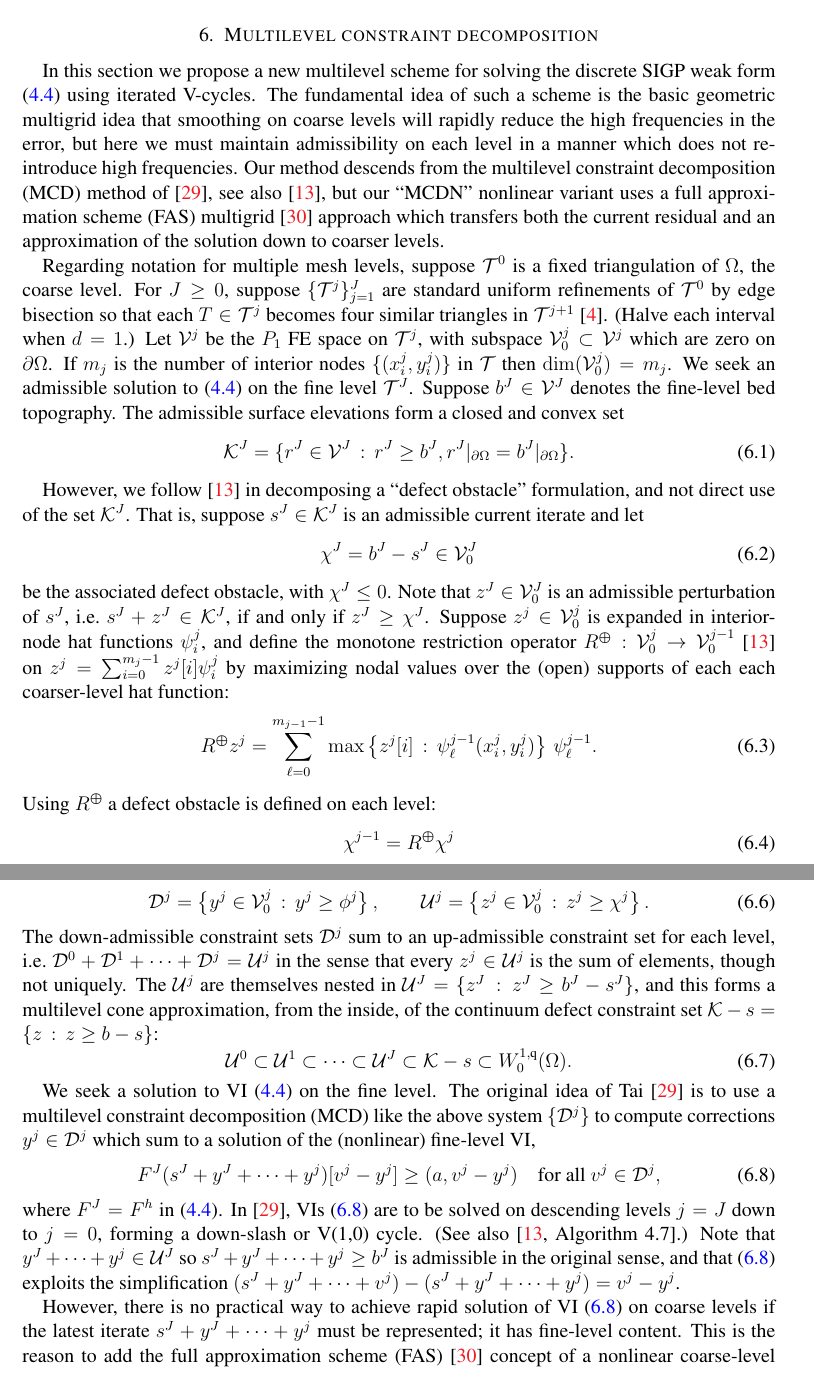
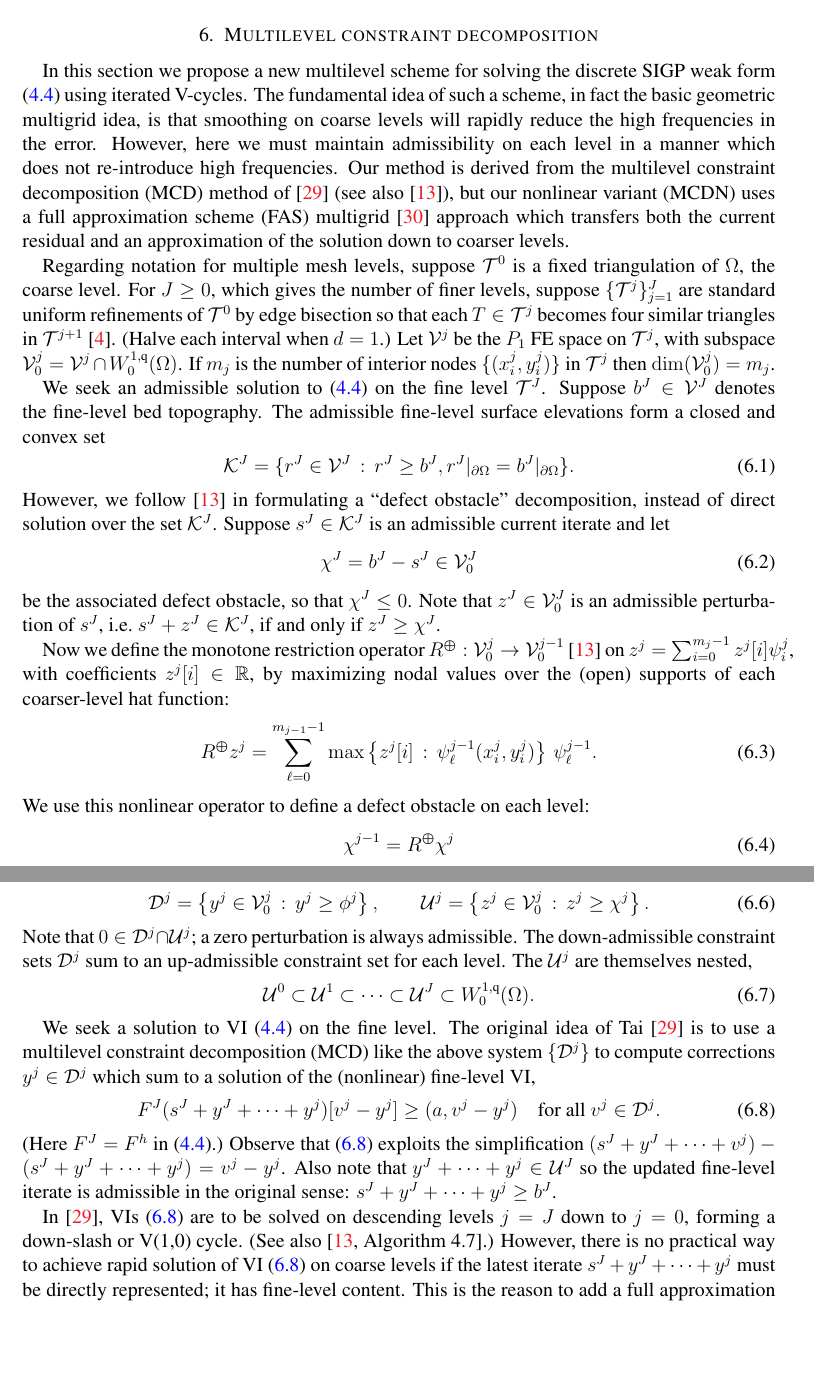
Before and after one commit to bueler/multilevel-stokes-geometry, a LaTeX paper (paper/msg.tex): two parts of pages 14 and 15 of 20, joined at a grey line, cut so that both start at the same text, the shorter picture padded with empty space. Compiled offline with pdfLaTeX.

Commit message:
Some edits section 6.

```diff
--- a/paper/msg.tex
+++ b/paper/msg.tex
@@ -501,22 +501,25 @@ FIXME SMOOTHER POSSIBILITIES.  1 COLORING (PSEUDO-COLORING WITH LATERAL SEPARATI
 
 \section{Multilevel constraint decomposition} \label{sec:mcdstokes}
 
-In this section we propose a new multilevel scheme for solving the discrete SIGP weak form \eqref{eq:fesigpweakform} using iterated V-cycles.  The fundamental idea of such a scheme is the basic geometric multigrid idea that smoothing on coarse levels will rapidly reduce the high frequencies in the error, but here we must maintain admissibility on each level in a manner which does not re-introduce high frequencies.  Our method descends from the multilevel constraint decomposition (MCD) method of \cite{Tai2003}, see also \cite{GraeserKornhuber2009}, but our ``MCDN'' nonlinear variant uses a full approximation scheme (FAS) multigrid \cite{Trottenbergetal2001} approach which transfers both the current residual and an approximation of the solution down to coarser levels.
+In this section we propose a new multilevel scheme for solving the discrete SIGP weak form \eqref{eq:fesigpweakform} using iterated V-cycles.  The fundamental idea of such a scheme, in fact the basic geometric multigrid idea, is that smoothing on coarse levels will rapidly reduce the high frequencies in the error.  However, here we must maintain admissibility on each level in a manner which does not re-introduce high frequencies.  Our method is derived from the multilevel constraint decomposition (MCD) method of \cite{Tai2003} (see also \cite{GraeserKornhuber2009}), but our nonlinear variant (MCDN) uses a full approximation scheme (FAS) multigrid \cite{Trottenbergetal2001} approach which transfers both the current residual and an approximation of the solution down to coarser levels.
 
-Regarding notation for multiple mesh levels, suppose $\mathcal{T}^0$ is a fixed triangulation of $\Omega$, the coarse level.  For $J\ge 0$, suppose $\{\mathcal{T}^j\}_{j=1}^J$ are standard uniform refinements of $\mathcal{T}^0$ by edge bisection so that each $T \in \mathcal{T}^j$ becomes four similar triangles in $\mathcal{T}^{j+1}$ \cite{Braess2007}.  (Halve each interval when $d=1$.)  Let $\mathcal{V}^j$ be the $P_1$ FE space on $\mathcal{T}^j$, with subspace $\mathcal{V}_0^j \subset \mathcal{V}^j$ which are zero on $\partial\Omega$.  If $m_j$ is the number of interior nodes $\{(x_i^j,y_i^j)\}$ in $\mathcal{T}$ then $\dim(\mathcal{V}_0^j)=m_j$.  We seek an admissible solution to \eqref{eq:fesigpweakform} on the fine level $\mathcal{T}^J$.  Suppose $b^J \in \mathcal{V}^J$ denotes the fine-level bed topography.  The admissible surface elevations form a closed and convex set
+Regarding notation for multiple mesh levels, suppose $\mathcal{T}^0$ is a fixed triangulation of $\Omega$, the coarse level.  For $J\ge 0$, which gives the number of finer levels, suppose $\{\mathcal{T}^j\}_{j=1}^J$ are standard uniform refinements of $\mathcal{T}^0$ by edge bisection so that each $T \in \mathcal{T}^j$ becomes four similar triangles in $\mathcal{T}^{j+1}$ \cite{Braess2007}.  (Halve each interval when $d=1$.)  Let $\mathcal{V}^j$ be the $P_1$ FE space on $\mathcal{T}^j$, with subspace $\mathcal{V}_0^j = \mathcal{V}^j \cap W_0^{1,\qq}(\Omega)$.  If $m_j$ is the number of interior nodes $\{(x_i^j,y_i^j)\}$ in $\mathcal{T}^j$ then $\dim(\mathcal{V}_0^j)=m_j$.
+
+We seek an admissible solution to \eqref{eq:fesigpweakform} on the fine level $\mathcal{T}^J$.  Suppose $b^J \in \mathcal{V}^J$ denotes the fine-level bed topography.  The admissible fine-level surface elevations form a closed and convex set
 \begin{equation}
 \mathcal{K}^J = \{r^J \in \mathcal{V}^J \,:\, r^J \ge b^J, r^J|_{\partial\Omega} = b^J|_{\partial\Omega}\}.  \label{eq:singleadmissible}
 \end{equation}
-
-However, we follow \cite{GraeserKornhuber2009} in decomposing a ``defect obstacle'' formulation, and not direct use of the set $\mathcal{K}^J$.  That is, suppose $s^J \in \mathcal{K}^J$ is an admissible current iterate and let
+However, we follow \cite{GraeserKornhuber2009} in formulating a ``defect obstacle'' decomposition, instead of direct solution over the set $\mathcal{K}^J$.  Suppose $s^J \in \mathcal{K}^J$ is an admissible current iterate and let
 \begin{equation}
 \chi^J = b^J - s^J \in \mathcal{V}_0^J \label{eq:finedefectobstacle}
 \end{equation}
-be the associated defect obstacle, with $\chi^J \le 0$.  Note that $z^J \in \mathcal{V}_0^J$ is an admissible perturbation of $s^J$, i.e.~$s^J+z^J \in \mathcal{K}^J$, if and only if $z^J \ge \chi^J$.  Suppose $z^j \in \mathcal{V}_0^j$ is expanded in interior-node hat functions $\psi_i^j$, and define the monotone restriction operator $\mR : \mathcal{V}_0^j \to \mathcal{V}_0^{j-1}$ \cite{GraeserKornhuber2009} on $z^j = \sum_{i=0}^{m_j-1} z^j[i] \psi_i^j$ by maximizing nodal values over the (open) supports of each each coarser-level hat function:
+be the associated defect obstacle, so that $\chi^J \le 0$.  Note that $z^J \in \mathcal{V}_0^J$ is an admissible perturbation of $s^J$, i.e.~$s^J+z^J \in \mathcal{K}^J$, if and only if $z^J \ge \chi^J$.
+
+Now we define the monotone restriction operator $\mR : \mathcal{V}_0^j \to \mathcal{V}_0^{j-1}$ \cite{GraeserKornhuber2009} on $z^j = \sum_{i=0}^{m_j-1} z^j[i] \psi_i^j$, with coefficients $z^j[i]\in\RR$, by maximizing nodal values over the (open) supports of each coarser-level hat function:
 \begin{equation}
 \mR z^j = \sum_{\ell=0}^{m_{j-1}-1} \max\left\{z^j[i] \,:\,\psi_\ell^{j-1}(x_i^j,y_i^j) \right\}\,\psi_\ell^{j-1}.  \label{eq:monotonerestriction}
 \end{equation}
-Using $\mR$ a defect obstacle is defined on each level:
+We use this nonlinear operator to define a defect obstacle on each level:
 \begin{equation}
 \chi^{j-1} = \mR \chi^j  \label{eq:recursivedefectobstacle}
 \end{equation}
@@ -541,20 +544,20 @@ A point-wise smoother on a given level will solve one-dimensional VIs at each no
 \begin{equation}
 \mathcal{D}^j = \left\{y^j \in \mathcal{V}_0^j \,:\, y^j \ge \phi^j\right\}, \qquad \mathcal{U}^j = \left\{z^j \in \mathcal{V}_0^j \,:\, z^j \ge \chi^j\right\}. \label{eq:downupsets}
 \end{equation}
-The down-admissible constraint sets $\mathcal{D}^j$ sum to an up-admissible constraint set for each level, i.e.~$\mathcal{D}^0 + \mathcal{D}^1 + \dots + \mathcal{D}^j = \mathcal{U}^j$ in the sense that every $z^j \in \mathcal{U}^j$ is the sum of elements, though not uniquely.  The $\mathcal{U}^j$ are themselves nested in $\mathcal{U}^J= \{z^J \,:\, z^J \ge b^J - s^J\}$, and this forms a multilevel cone approximation, from the inside, of the continuum defect constraint set $\mathcal{K} - s = \{z\,:\,z \ge b - s\}$:
+Note that $0 \in \mathcal{D}^j \cap \mathcal{U}^j$; a zero perturbation is always admissible.  The down-admissible constraint sets $\mathcal{D}^j$ sum to an up-admissible constraint set for each level.  The $\mathcal{U}^j$ are themselves nested,
 \begin{equation}
-\mathcal{U}^0 \subset \mathcal{U}^1 \subset \dots \subset \mathcal{U}^J \subset \mathcal{K} - s \subset W_0^{1,\qq}(\Omega). \label{eq:innerconeapprox}
+\mathcal{U}^0 \subset \mathcal{U}^1 \subset \dots \subset \mathcal{U}^J \subset W_0^{1,\qq}(\Omega). \label{eq:innerconeapprox}
 \end{equation}
 
 We seek a solution to VI \eqref{eq:fesigpweakform} on the fine level.  The original idea of Tai \cite{Tai2003} is to use a multilevel constraint decomposition (MCD) like the above  system $\{\mathcal{D}^j\}$ to compute corrections $y^j \in \mathcal{D}^j$ which sum to a solution of the (nonlinear) fine-level VI,
 \begin{equation}
-F^J(s^J + y^J + \dots + y^j)[v^j - y^j] \ge (a,v^j - y^j) \quad \text{for all } v^j \in \mathcal{D}^j, \label{eq:mcdoriginal}
+F^J(s^J + y^J + \dots + y^j)[v^j - y^j] \ge (a,v^j - y^j) \quad \text{for all } v^j \in \mathcal{D}^j. \label{eq:mcdoriginal}
 \end{equation}
-where $F^J = F^h$ in \eqref{eq:fesigpweakform}.  In \cite{Tai2003}, VIs \eqref{eq:mcdoriginal} are to be solved on descending levels $j=J$ down to $j=0$, forming a down-slash or V(1,0) cycle.  (See also \cite[Algorithm 4.7]{GraeserKornhuber2009}.)  Note that $y^J + \dots + y^j \in \mathcal{U}^J$ so $s^J + y^J + \dots + y^j \ge b^J$ is admissible in the original sense, and that \eqref{eq:mcdoriginal} exploits the simplification $(s^J + y^J + \dots + v^j) - (s^J + y^J + \dots + y^j) = v^j - y^j$.
+(Here $F^J = F^h$ in \eqref{eq:fesigpweakform}.)  Observe that \eqref{eq:mcdoriginal} exploits the simplification $(s^J + y^J + \dots + v^j) - (s^J + y^J + \dots + y^j) = v^j - y^j$.  Also note that $y^J + \dots + y^j \in \mathcal{U}^J$ so the updated fine-level iterate is admissible in the original sense: $s^J + y^J + \dots + y^j \ge b^J$.
 
-However, there is no practical way to achieve rapid solution of VI \eqref{eq:mcdoriginal} on coarse levels if the latest iterate $s^J + y^J + \dots + y^j$ must be represented; it has fine-level content.  This is the reason to add the full approximation scheme (FAS) \cite{Trottenbergetal2001} concept of a nonlinear coarse-level ``equation'', which is here a nonlinear VI.  In order to implement our approach we need to state the FAS coarse-level correction equation based on appropriate restrictions, as follows.
+In \cite{Tai2003}, VIs \eqref{eq:mcdoriginal} are to be solved on descending levels $j=J$ down to $j=0$, forming a down-slash or V(1,0) cycle.  (See also \cite[Algorithm 4.7]{GraeserKornhuber2009}.)  However, there is no practical way to achieve rapid solution of VI \eqref{eq:mcdoriginal} on coarse levels if the latest iterate $s^J + y^J + \dots + y^j$ must be directly represented; it has fine-level content.  This is the reason to add a full approximation scheme (FAS) \cite{Trottenbergetal2001} coarse-level ``equation'', which is here a nonlinear VI.  In order to implement our approach we will need to state the FAS coarse-level correction equation using appropriate linear restriction and prolongation operators, as follows.
 
-Let $\iR: \mathcal{V}^{j+1} \to \mathcal{V}^j$ be the injection restriction operator \cite{Trottenbergetal2001}.  Suppose $y^j \in \mathcal{D}^j$ denotes the desired down-correction on the $j$th level.  For corrections $y^j \in \mathcal{D}^j$, define $t^j \in \mathcal{V}^j$ as the $j$th-level approximation to the corrected fine-level solution (i.e.~$t^j \approx s^J + y^J + \dots + y^j$),
+Let $\iR: \mathcal{V}^{j+1} \to \mathcal{V}^j$ be the injection operator \cite{Trottenbergetal2001}.  Suppose $y^j \in \mathcal{D}^j$ denotes the desired down-correction on the $j$th level.  For corrections $y^j \in \mathcal{D}^j$, define $t^j \in \mathcal{V}^j$ as the $j$th-level approximation to the corrected fine-level solution (i.e.~$t^j \approx s^J + y^J + \dots + y^j$),
 \begin{equation}
 t^j = \begin{cases} s^J, & j=J \\
                     \iR(t^{j+1} + y^{j+1}), & j < J.
```
